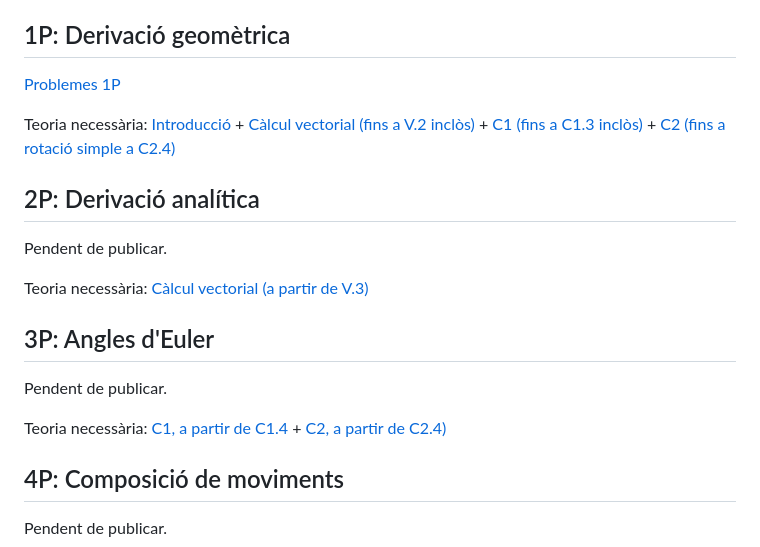
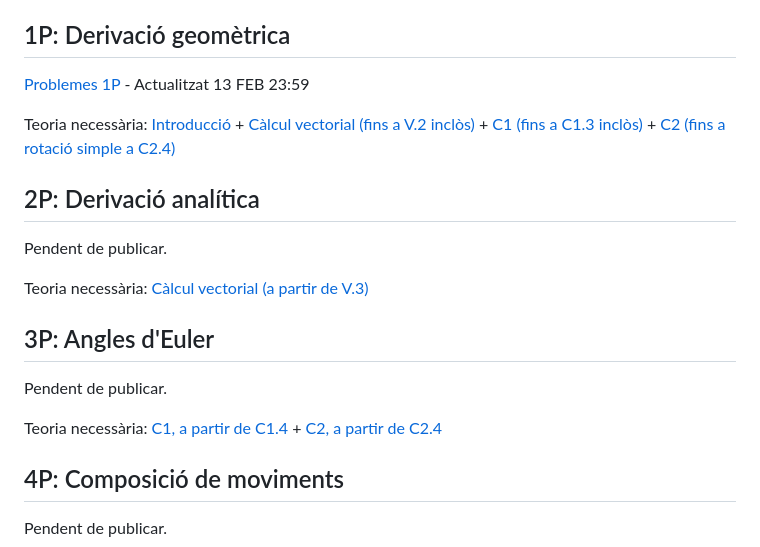
Before and after one commit to lluisros/lluisros.github.io, a Markdown page: mecanica/index.md, the part around the change. GitHub-like rendering.

Commit message:
Sense missatge

```diff
--- a/mecanica/index.md
+++ b/mecanica/index.md
@@ -42,7 +42,7 @@ Després de la sessió:
 
 ## 1P: Derivació geomètrica
 
-[Problemes 1P](problemes/1P.pdf)
+[Problemes 1P](problemes/1P.pdf) - Actualitzat 13 FEB 23:59
 
 Teoria necessària: [Introducció](https://mec.etseib.upc.edu/ca/index.php?title=Introducci%C3%B3) + [Càlcul vectorial (fins a V.2 inclòs)](https://mec.etseib.upc.edu/ca/index.php?title=C%C3%A0lcul_vectorial) + [C1 (fins a C1.3 inclòs)](https://mec.etseib.upc.edu/ca/index.php?title=C1._Configuraci%C3%B3_d%27un_sistema_mec%C3%A0nic) + [C2 (fins a rotació simple a C2.4)](https://mec.etseib.upc.edu/ca/index.php?title=C2._Moviment_d%27un_sistema_mec%C3%A0nic)
 
@@ -58,7 +58,7 @@ Teoria necessària: [Càlcul vectorial (a partir de V.3)](https://mec.etseib.upc
 
 Pendent de publicar.
 
-Teoria necessària: [C1, a partir de C1.4](https://mec.etseib.upc.edu/ca/index.php?title=C1._Configuraci%C3%B3_d%27un_sistema_mec%C3%A0nic#C1.4_Orientaci%C3%B3_d'un_s%C3%B2lid_r%C3%ADgid_amb_moviment_a_l'espai) + [C2, a partir de C2.4)](https://mec.etseib.upc.edu/ca/index.php?title=C2._Moviment_d%27un_sistema_mec%C3%A0nic#C2.4_Velocitat_angular_d%E2%80%99un_s%C3%B2lid_r%C3%ADgid)
+Teoria necessària: [C1, a partir de C1.4](https://mec.etseib.upc.edu/ca/index.php?title=C1._Configuraci%C3%B3_d%27un_sistema_mec%C3%A0nic#C1.4_Orientaci%C3%B3_d'un_s%C3%B2lid_r%C3%ADgid_amb_moviment_a_l'espai) + [C2, a partir de C2.4](https://mec.etseib.upc.edu/ca/index.php?title=C2._Moviment_d%27un_sistema_mec%C3%A0nic#C2.4_Velocitat_angular_d%E2%80%99un_s%C3%B2lid_r%C3%ADgid)
 
 ## 4P: Composició de moviments
 
```
